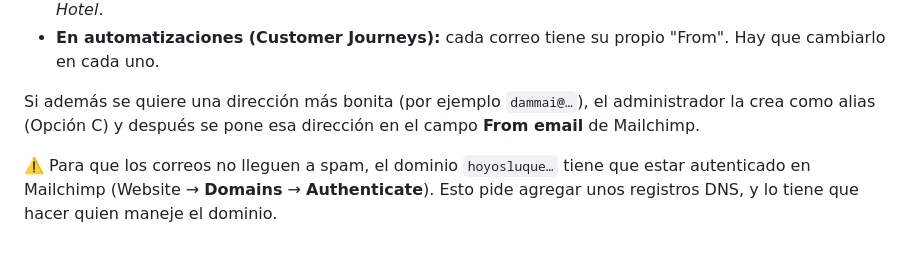
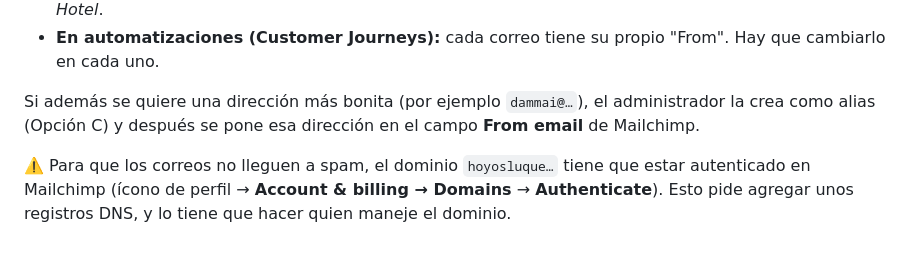
Before and after one commit to coagenciarealestate/DammaiSimulator, a Markdown page: notas/cambiar-nombre-correo-comercialdomus1.md, the part around the change. Drawn GitHub-style.

Commit message:
Nota de correo: actualizar la ruta de Domains en Mailchimp
Co-Authored-By: Claude Opus 5.5 <noreply@anthropic.com>
Claude-Session: https://claude.ai/code/session_019Y2gNXoFpbYgfN23kxMati

```diff
--- a/notas/cambiar-nombre-correo-comercialdomus1.md
+++ b/notas/cambiar-nombre-correo-comercialdomus1.md
@@ -60,4 +60,4 @@ Las opciones A y B no sirven en este caso. Mailchimp no usa el nombre que tiene
 
 Si además se quiere una dirección más bonita (por ejemplo `dammai@…`), el administrador la crea como alias (Opción C) y después se pone esa dirección en el campo **From email** de Mailchimp.
 
-⚠️ Para que los correos no lleguen a spam, el dominio `hoyosluque…` tiene que estar autenticado en Mailchimp (Website → **Domains** → **Authenticate**). Esto pide agregar unos registros DNS, y lo tiene que hacer quien maneje el dominio.
+⚠️ Para que los correos no lleguen a spam, el dominio `hoyosluque…` tiene que estar autenticado en Mailchimp (ícono de perfil → **Account & billing → Domains** → **Authenticate**). Esto pide agregar unos registros DNS, y lo tiene que hacer quien maneje el dominio.
```
